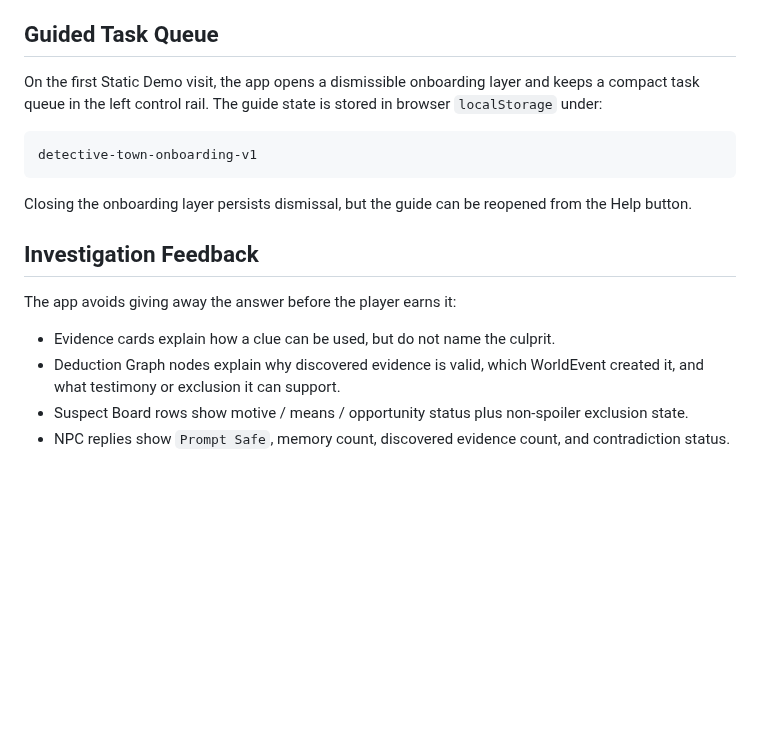
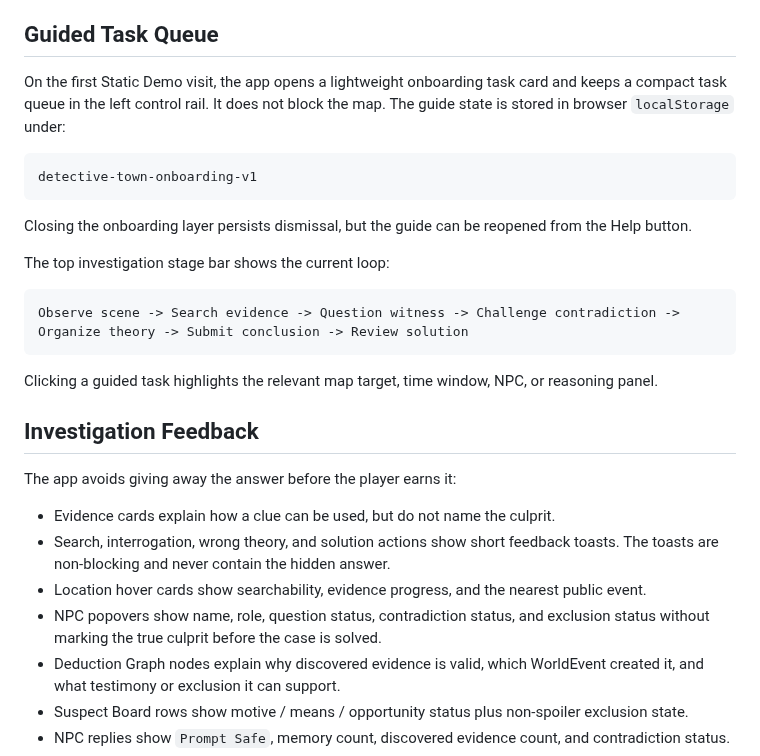
Before and after one commit to wangyufanshuai/detective-novel-lab, a Markdown page: docs/first-case-guide.md, the part around the change. GitHub-like rendering; blank space fills up the shorter version.

````diff
--- a/docs/first-case-guide.md
+++ b/docs/first-case-guide.md
@@ -16,7 +16,7 @@ The first case is designed to demonstrate the core product loop in under three m
 
 ## Guided Task Queue
 
-On the first Static Demo visit, the app opens a dismissible onboarding layer and keeps a compact task queue in the left control rail. The guide state is stored in browser `localStorage` under:
+On the first Static Demo visit, the app opens a lightweight onboarding task card and keeps a compact task queue in the left control rail. It does not block the map. The guide state is stored in browser `localStorage` under:
 
 ```text
 detective-town-onboarding-v1
@@ -24,11 +24,22 @@ detective-town-onboarding-v1
 
 Closing the onboarding layer persists dismissal, but the guide can be reopened from the Help button.
 
+The top investigation stage bar shows the current loop:
+
+```text
+Observe scene -> Search evidence -> Question witness -> Challenge contradiction -> Organize theory -> Submit conclusion -> Review solution
+```
+
+Clicking a guided task highlights the relevant map target, time window, NPC, or reasoning panel.
+
 ## Investigation Feedback
 
 The app avoids giving away the answer before the player earns it:
 
 - Evidence cards explain how a clue can be used, but do not name the culprit.
+- Search, interrogation, wrong theory, and solution actions show short feedback toasts. The toasts are non-blocking and never contain the hidden answer.
+- Location hover cards show searchability, evidence progress, and the nearest public event.
+- NPC popovers show name, role, question status, contradiction status, and exclusion status without marking the true culprit before the case is solved.
 - Deduction Graph nodes explain why discovered evidence is valid, which WorldEvent created it, and what testimony or exclusion it can support.
 - Suspect Board rows show motive / means / opportunity status plus non-spoiler exclusion state.
 - NPC replies show `Prompt Safe`, memory count, discovered evidence count, and contradiction status.
````
Also changed, not shown: README.md (+5 -3 lines), docs/assets/detective-town-workbench.png, 4 other files.
